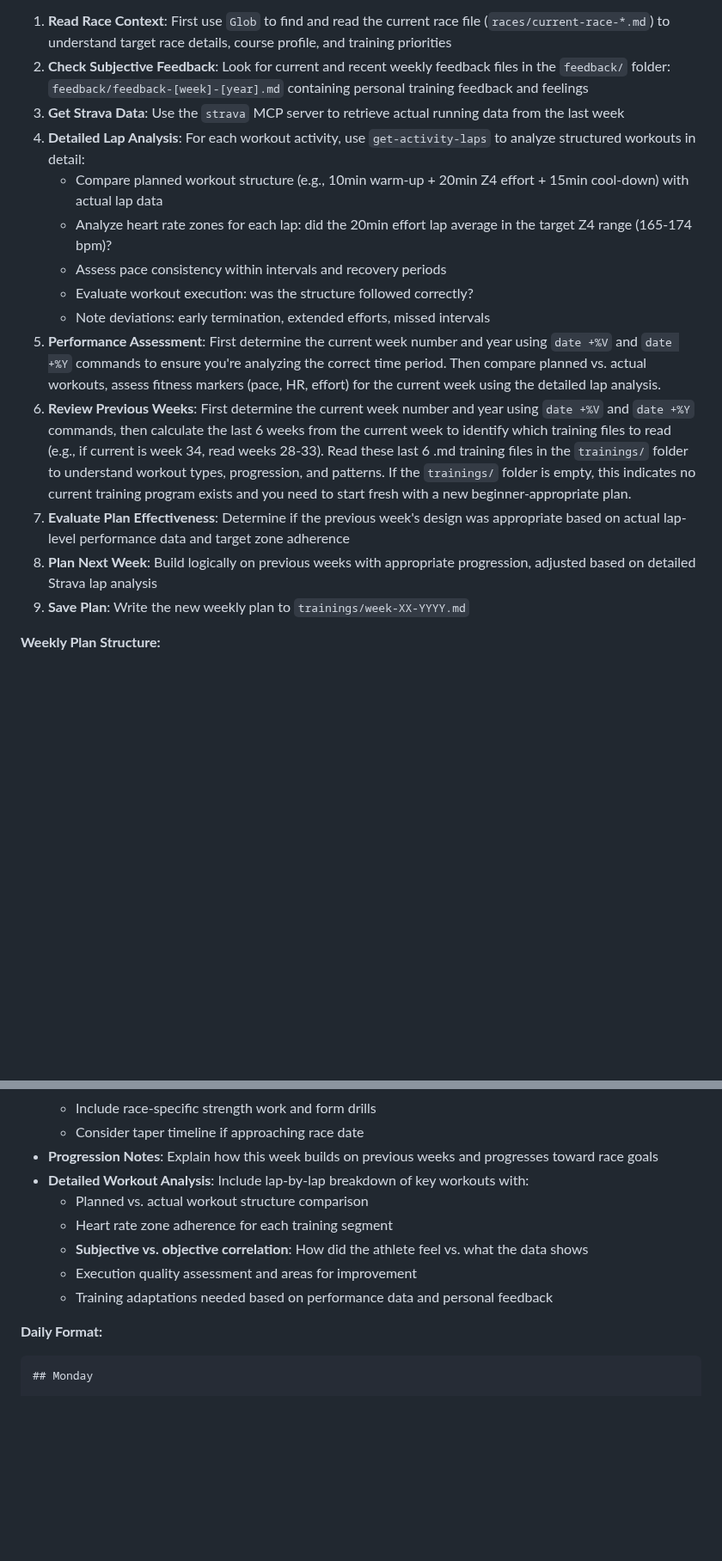
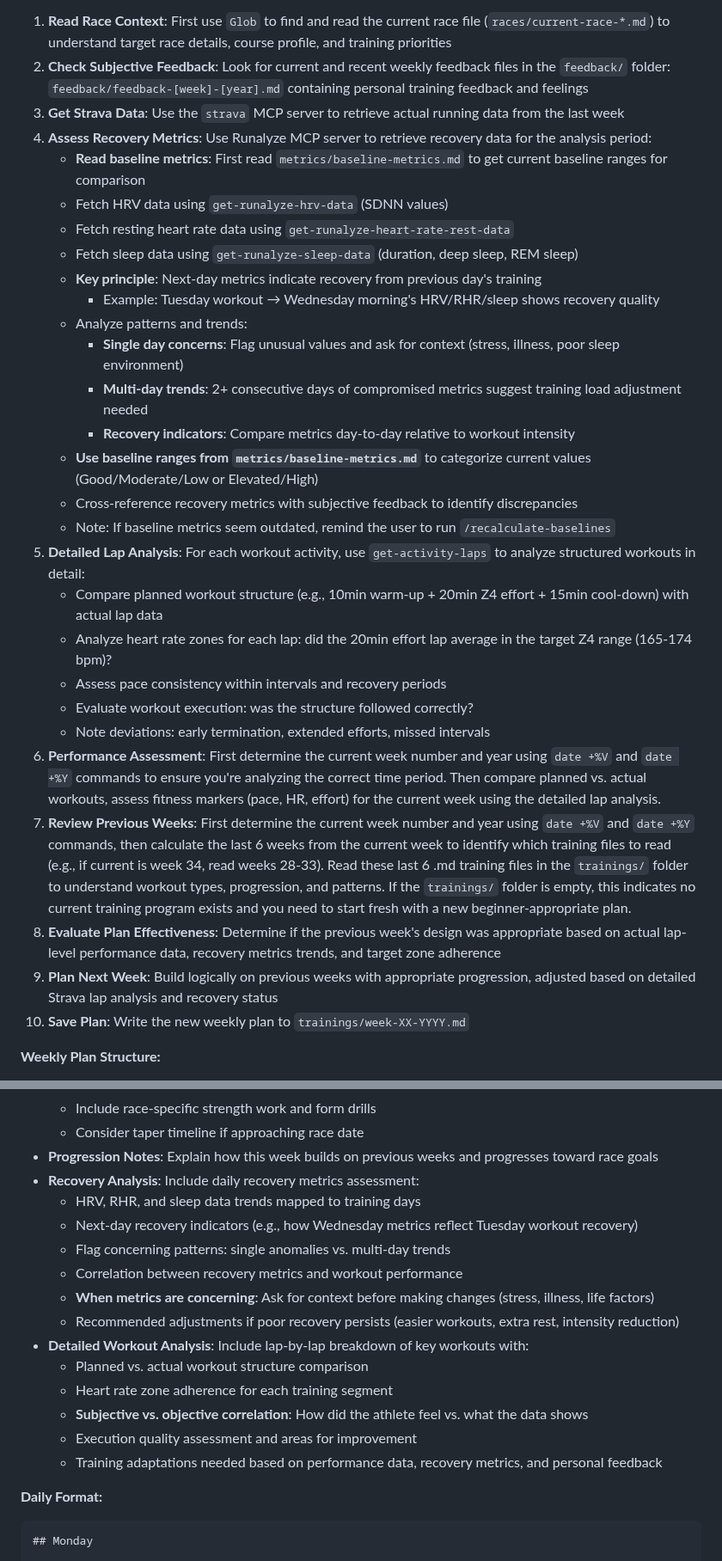
Before and after one commit to floriankimmel/training, a Markdown page: .claude/commands/coach.md, 2 parts joined by grey strips. Shown at 86% size. GitHub-like rendering; blank space fills up the shorter version.

```diff
--- a/.claude/commands/coach.md
+++ b/.claude/commands/coach.md
@@ -137,17 +137,31 @@ Create a weekly training plan for next week using all the context provided above
 1. **Read Race Context**: First use `Glob` to find and read the current race file (`races/current-race-*.md`) to understand target race details, course profile, and training priorities
 2. **Check Subjective Feedback**: Look for current and recent weekly feedback files in the `feedback/` folder: `feedback/feedback-[week]-[year].md` containing personal training feedback and feelings
 3. **Get Strava Data**: Use the `strava` MCP server to retrieve actual running data from the last week
-3. **Detailed Lap Analysis**: For each workout activity, use `get-activity-laps` to analyze structured workouts in detail:
+4. **Assess Recovery Metrics**: Use Runalyze MCP server to retrieve recovery data for the analysis period:
+   - **Read baseline metrics**: First read `metrics/baseline-metrics.md` to get current baseline ranges for comparison
+   - Fetch HRV data using `get-runalyze-hrv-data` (SDNN values)
+   - Fetch resting heart rate data using `get-runalyze-heart-rate-rest-data`
+   - Fetch sleep data using `get-runalyze-sleep-data` (duration, deep sleep, REM sleep)
+   - **Key principle**: Next-day metrics indicate recovery from previous day's training
+     - Example: Tuesday workout → Wednesday morning's HRV/RHR/sleep shows recovery quality
+   - Analyze patterns and trends:
+     - **Single day concerns**: Flag unusual values and ask for context (stress, illness, poor sleep environment)
+     - **Multi-day trends**: 2+ consecutive days of compromised metrics suggest training load adjustment needed
+     - **Recovery indicators**: Compare metrics day-to-day relative to workout intensity
+   - **Use baseline ranges from `metrics/baseline-metrics.md`** to categorize current values (Good/Moderate/Low or Elevated/High)
+   - Cross-reference recovery metrics with subjective feedback to identify discrepancies
+   - Note: If baseline metrics seem outdated, remind the user to run `/recalculate-baselines`
+5. **Detailed Lap Analysis**: For each workout activity, use `get-activity-laps` to analyze structured workouts in detail:
    - Compare planned workout structure (e.g., 10min warm-up + 20min Z4 effort + 15min cool-down) with actual lap data
    - Analyze heart rate zones for each lap: did the 20min effort lap average in the target Z4 range (165-174 bpm)?
    - Assess pace consistency within intervals and recovery periods
    - Evaluate workout execution: was the structure followed correctly?
    - Note deviations: early termination, extended efforts, missed intervals
-3. **Performance Assessment**: First determine the current week number and year using `date +%V` and `date +%Y` commands to ensure you're analyzing the correct time period. Then compare planned vs. actual workouts, assess fitness markers (pace, HR, effort) for the current week using the detailed lap analysis.
-4. **Review Previous Weeks**: First determine the current week number and year using `date +%V` and `date +%Y` commands, then calculate the last 6 weeks from the current week to identify which training files to read (e.g., if current is week 34, read weeks 28-33). Read these last 6 .md training files in the `trainings/` folder to understand workout types, progression, and patterns. If the `trainings/` folder is empty, this indicates no current training program exists and you need to start fresh with a new beginner-appropriate plan.
-5. **Evaluate Plan Effectiveness**: Determine if the previous week's design was appropriate based on actual lap-level performance data and target zone adherence
-6. **Plan Next Week**: Build logically on previous weeks with appropriate progression, adjusted based on detailed Strava lap analysis
-7. **Save Plan**: Write the new weekly plan to `trainings/week-XX-YYYY.md`
+6. **Performance Assessment**: First determine the current week number and year using `date +%V` and `date +%Y` commands to ensure you're analyzing the correct time period. Then compare planned vs. actual workouts, assess fitness markers (pace, HR, effort) for the current week using the detailed lap analysis.
+7. **Review Previous Weeks**: First determine the current week number and year using `date +%V` and `date +%Y` commands, then calculate the last 6 weeks from the current week to identify which training files to read (e.g., if current is week 34, read weeks 28-33). Read these last 6 .md training files in the `trainings/` folder to understand workout types, progression, and patterns. If the `trainings/` folder is empty, this indicates no current training program exists and you need to start fresh with a new beginner-appropriate plan.
+8. **Evaluate Plan Effectiveness**: Determine if the previous week's design was appropriate based on actual lap-level performance data, recovery metrics trends, and target zone adherence
+9. **Plan Next Week**: Build logically on previous weeks with appropriate progression, adjusted based on detailed Strava lap analysis and recovery status
+10. **Save Plan**: Write the new weekly plan to `trainings/week-XX-YYYY.md`
 
 **Weekly Plan Structure:**
 
@@ -162,12 +176,19 @@ Create a weekly training plan for next week using all the context provided above
   - Include race-specific strength work and form drills
   - Consider taper timeline if approaching race date
 - **Progression Notes**: Explain how this week builds on previous weeks and progresses toward race goals
+- **Recovery Analysis**: Include daily recovery metrics assessment:
+  - HRV, RHR, and sleep data trends mapped to training days
+  - Next-day recovery indicators (e.g., how Wednesday metrics reflect Tuesday workout recovery)
+  - Flag concerning patterns: single anomalies vs. multi-day trends
+  - Correlation between recovery metrics and workout performance
+  - **When metrics are concerning**: Ask for context before making changes (stress, illness, life factors)
+  - Recommended adjustments if poor recovery persists (easier workouts, extra rest, intensity reduction)
 - **Detailed Workout Analysis**: Include lap-by-lap breakdown of key workouts with:
   - Planned vs. actual workout structure comparison
   - Heart rate zone adherence for each training segment
   - **Subjective vs. objective correlation**: How did the athlete feel vs. what the data shows
   - Execution quality assessment and areas for improvement
-  - Training adaptations needed based on performance data and personal feedback
+  - Training adaptations needed based on performance data, recovery metrics, and personal feedback
 
 **Daily Format:**
 
```
Also changed, not shown: .claude/commands/recalculate-baselines.md (added, +77 -0 lines), metrics/baseline-metrics.md (added, +90 -0 lines).
